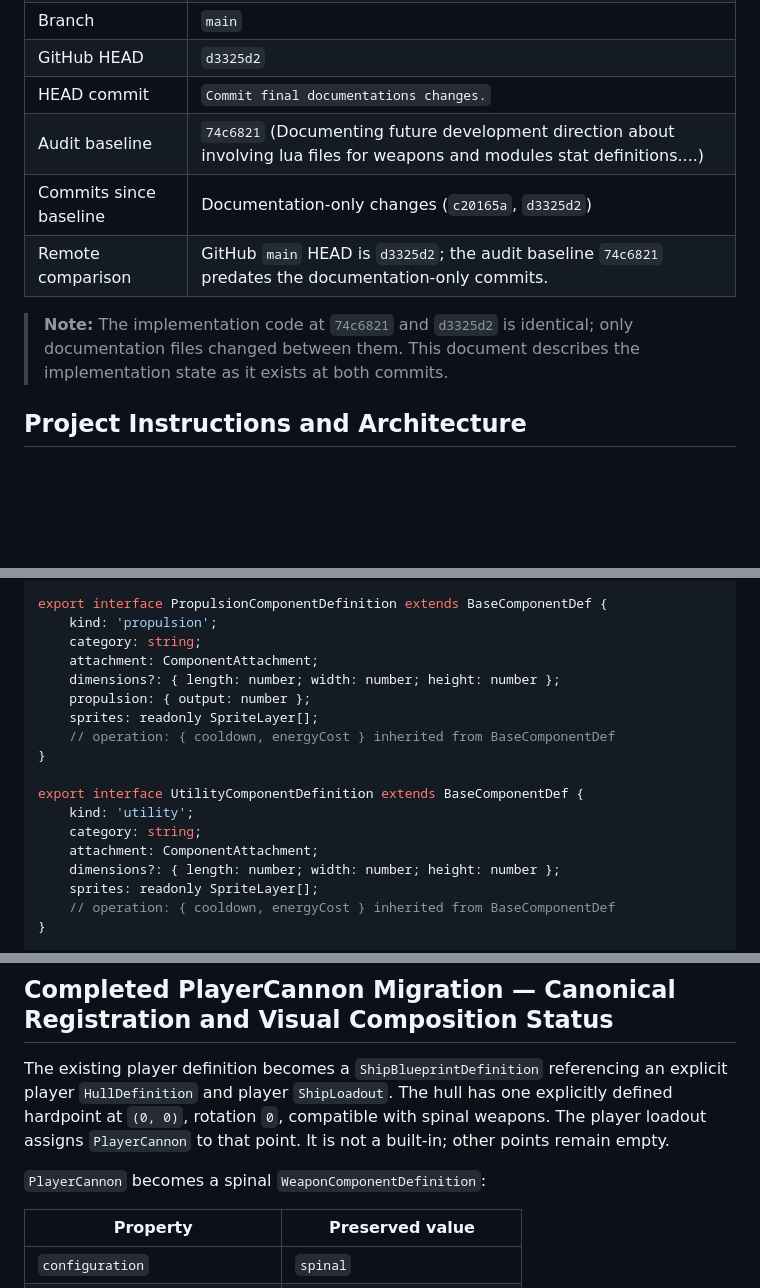
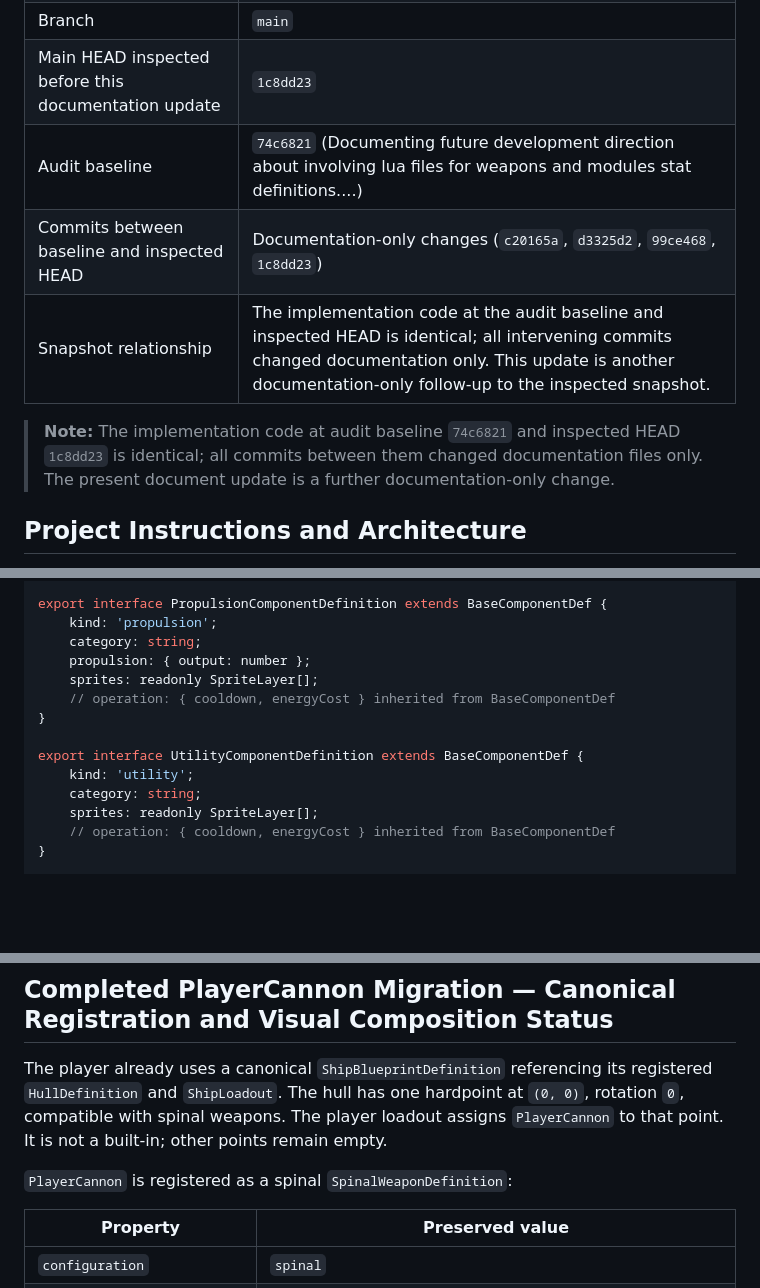
Before and after one commit to Arcyriea/Redemptis-Tiariea, a Markdown page: docs/SHIPMAKER-ARCHITECTURE-HANDOFF.md, 3 parts joined by grey strips. Drawn GitHub-style; blank space fills up the shorter version.

Commit message:
Finalize Shipmaker handoff documentation consistency

```diff
--- a/docs/SHIPMAKER-ARCHITECTURE-HANDOFF.md
+++ b/docs/SHIPMAKER-ARCHITECTURE-HANDOFF.md
@@ -15,11 +15,10 @@ This document is a self-contained architectural handoff for a future developer-o
 | Branch | `main` |
-| GitHub HEAD | `d3325d2` |
-| HEAD commit | `Commit final documentations changes.` |
+| Main HEAD inspected before this documentation update | `1c8dd23` |
 | Audit baseline | `74c6821` (Documenting future development direction about involving lua files for weapons and modules stat definitions....) |
-| Commits since baseline | Documentation-only changes (`c20165a`, `d3325d2`) |
-| Remote comparison | GitHub `main` HEAD is `d3325d2`; the audit baseline `74c6821` predates the documentation-only commits. |
+| Commits between baseline and inspected HEAD | Documentation-only changes (`c20165a`, `d3325d2`, `99ce468`, `1c8dd23`) |
+| Snapshot relationship | The implementation code at the audit baseline and inspected HEAD is identical; all intervening commits changed documentation only. This update is another documentation-only follow-up to the inspected snapshot. |
 
-> **Note:** The implementation code at `74c6821` and `d3325d2` is identical; only documentation files changed between them. This document describes the implementation state as it exists at both commits.
+> **Note:** The implementation code at audit baseline `74c6821` and inspected HEAD `1c8dd23` is identical; all commits between them changed documentation files only. The present document update is a further documentation-only change.
 
 ## Project Instructions and Architecture
 
@@ -313,8 +312,6 @@ export interface TurretWeaponDefinition extends BaseComponentDef {
 export interface PropulsionComponentDefinition extends BaseComponentDef {
     kind: 'propulsion';
     category: string;
-    attachment: ComponentAttachment;
-    dimensions?: { length: number; width: number; height: number };
     propulsion: { output: number };
     sprites: readonly SpriteLayer[];
     // operation: { cooldown, energyCost } inherited from BaseComponentDef
@@ -323,8 +320,6 @@ export interface PropulsionComponentDefinition extends BaseComponentDef {
 export interface UtilityComponentDefinition extends BaseComponentDef {
     kind: 'utility';
     category: string;
-    attachment: ComponentAttachment;
-    dimensions?: { length: number; width: number; height: number };
     sprites: readonly SpriteLayer[];
     // operation: { cooldown, energyCost } inherited from BaseComponentDef
 }
@@ -563,9 +558,9 @@ The Lua authoring and editor-preview sections refer to the intended target conve
 
 ## Completed PlayerCannon Migration — Canonical Registration and Visual Composition Status
 
-The existing player definition becomes a `ShipBlueprintDefinition` referencing an explicit player `HullDefinition` and player `ShipLoadout`. The hull has one explicitly defined hardpoint at `(0, 0)`, rotation `0`, compatible with spinal weapons. The player loadout assigns `PlayerCannon` to that point. It is not a built-in; other points remain empty.
+The player already uses a canonical `ShipBlueprintDefinition` referencing its registered `HullDefinition` and `ShipLoadout`. The hull has one hardpoint at `(0, 0)`, rotation `0`, compatible with spinal weapons. The player loadout assigns `PlayerCannon` to that point. It is not a built-in; other points remain empty.
 
-`PlayerCannon` becomes a spinal `WeaponComponentDefinition`:
+`PlayerCannon` is registered as a spinal `SpinalWeaponDefinition`:
 
 | Property | Preserved value |
 |---|---|
```
Also changed, not shown: other parts of docs/SHIPMAKER-ARCHITECTURE-HANDOFF.md (+7 -7 lines).
